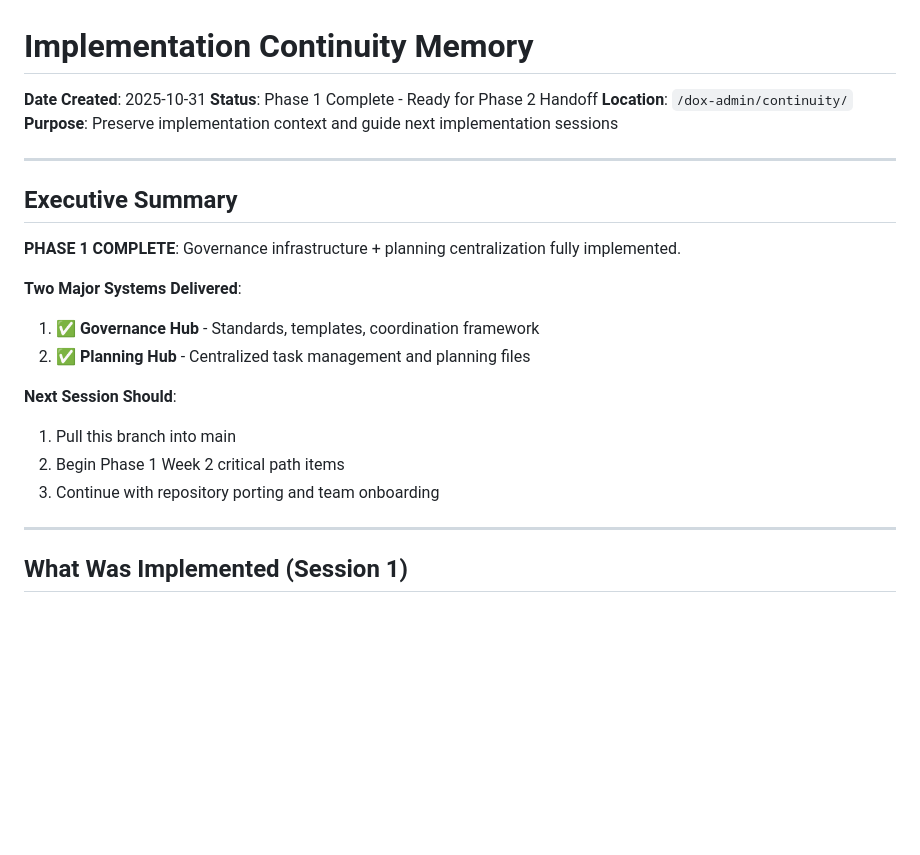
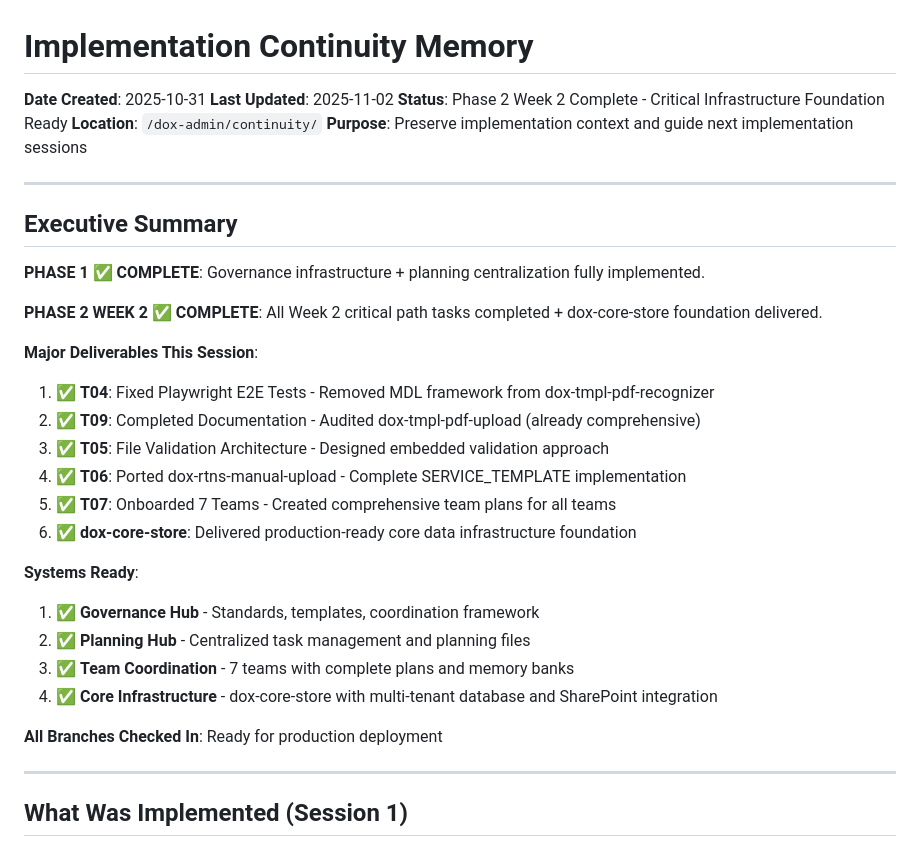
Before and after one commit to uberpu-ntiva/dox-admin, a Markdown page: continuity/CONTINUITY_MEMORY.md, the part around the change. Drawn GitHub-style; blank space fills up the shorter version.

Commit message:
Auto-commit: Agent tool execution

```diff
--- a/continuity/CONTINUITY_MEMORY.md
+++ b/continuity/CONTINUITY_MEMORY.md
@@ -1,7 +1,8 @@
 # Implementation Continuity Memory
 
 **Date Created**: 2025-10-31
-**Status**: Phase 1 Complete - Ready for Phase 2 Handoff
+**Last Updated**: 2025-11-02
+**Status**: Phase 2 Week 2 Complete - Critical Infrastructure Foundation Ready
 **Location**: `/dox-admin/continuity/`
 **Purpose**: Preserve implementation context and guide next implementation sessions
 
@@ -9,16 +10,25 @@
 
 ## Executive Summary
 
-**PHASE 1 COMPLETE**: Governance infrastructure + planning centralization fully implemented.
+**PHASE 1 ✅ COMPLETE**: Governance infrastructure + planning centralization fully implemented.
 
-**Two Major Systems Delivered**:
+**PHASE 2 WEEK 2 ✅ COMPLETE**: All Week 2 critical path tasks completed + dox-core-store foundation delivered.
+
+**Major Deliverables This Session**:
+1. ✅ **T04**: Fixed Playwright E2E Tests - Removed MDL framework from dox-tmpl-pdf-recognizer
+2. ✅ **T09**: Completed Documentation - Audited dox-tmpl-pdf-upload (already comprehensive)
+3. ✅ **T05**: File Validation Architecture - Designed embedded validation approach
+4. ✅ **T06**: Ported dox-rtns-manual-upload - Complete SERVICE_TEMPLATE implementation
+5. ✅ **T07**: Onboarded 7 Teams - Created comprehensive team plans for all teams
+6. ✅ **dox-core-store**: Delivered production-ready core data infrastructure foundation
+
+**Systems Ready**:
 1. ✅ **Governance Hub** - Standards, templates, coordination framework
 2. ✅ **Planning Hub** - Centralized task management and planning files
+3. ✅ **Team Coordination** - 7 teams with complete plans and memory banks
+4. ✅ **Core Infrastructure** - dox-core-store with multi-tenant database and SharePoint integration
 
-**Next Session Should**:
-1. Pull this branch into main
-2. Begin Phase 1 Week 2 critical path items
-3. Continue with repository porting and team onboarding
+**All Branches Checked In**: Ready for production deployment
 
 ---
 
```
